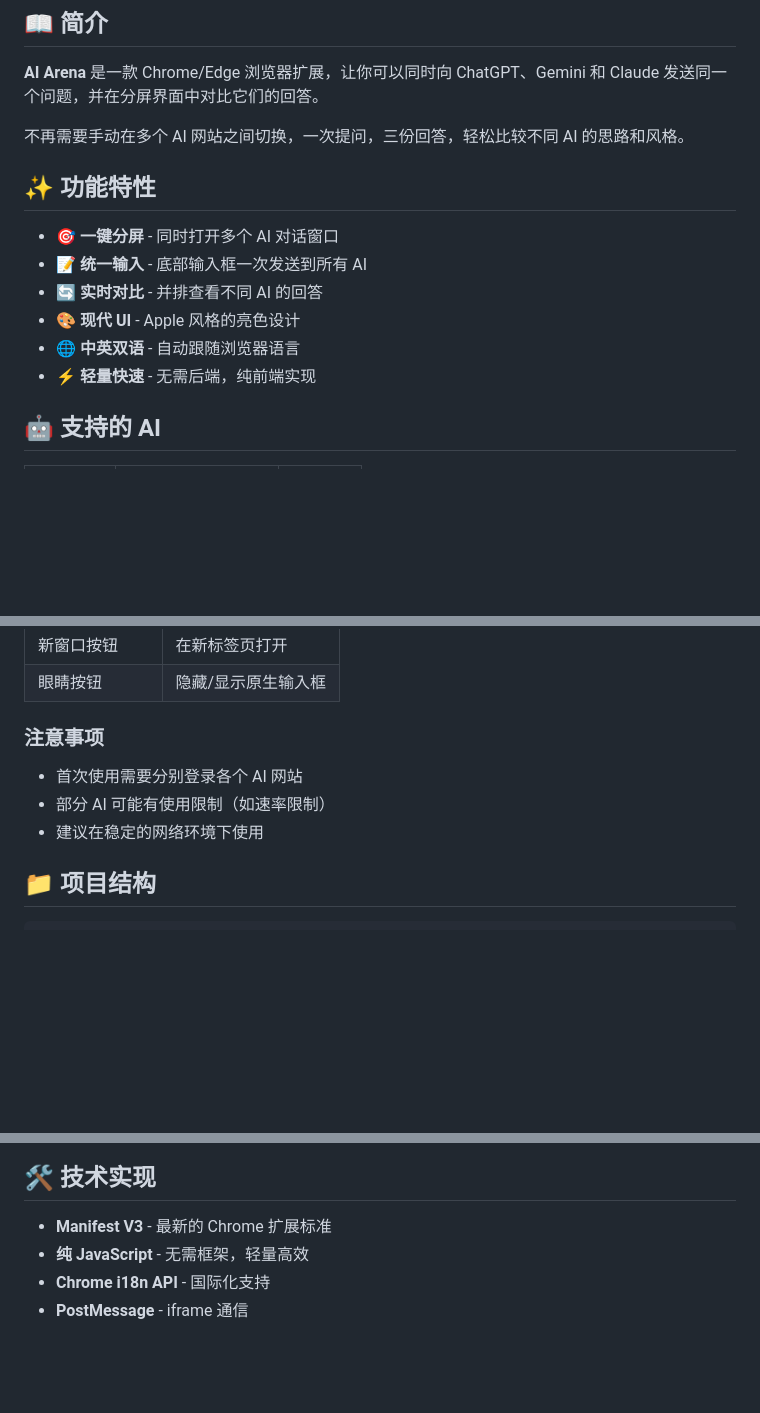
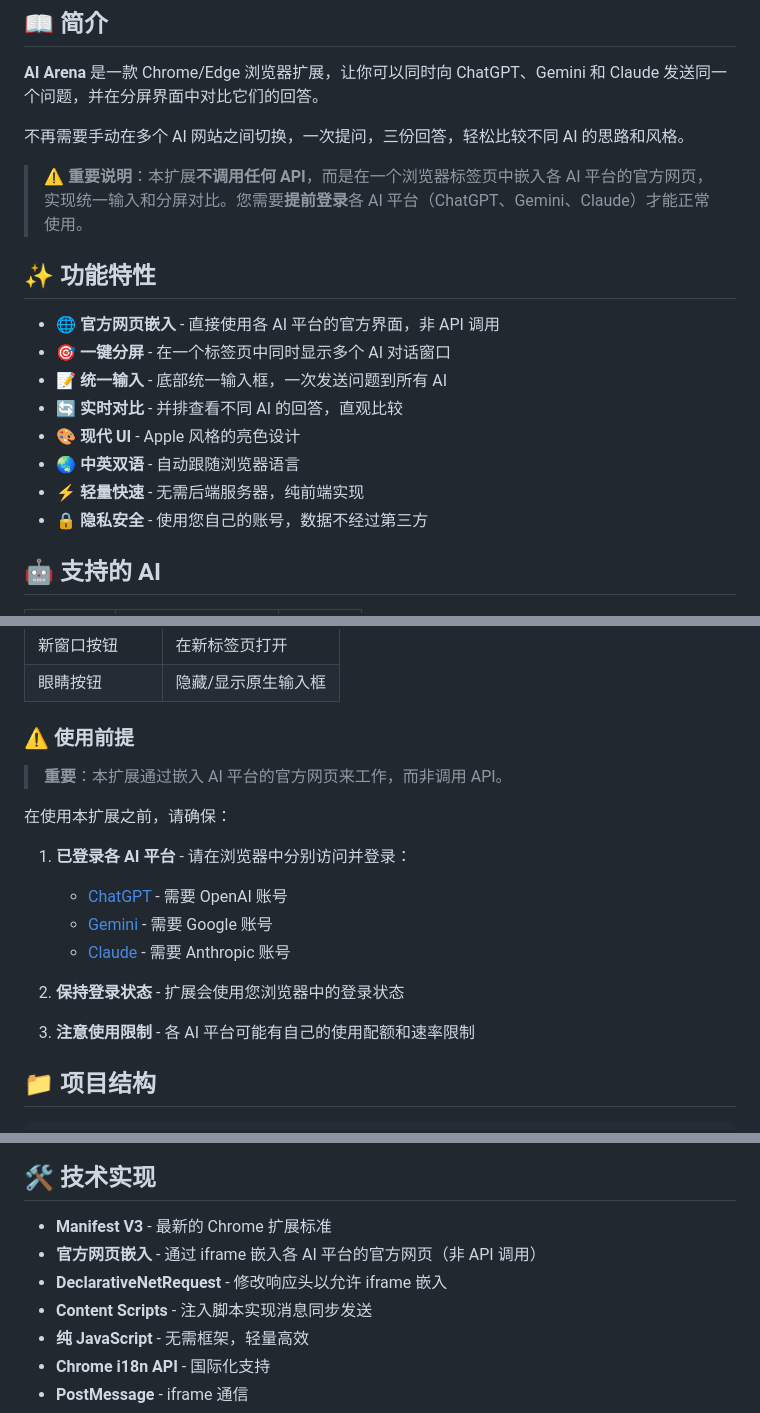
Before and after one commit to jiangjiren/AI-Arena, a Markdown page: README.md, 3 parts joined by grey strips. GitHub-like rendering; blank space fills up the shorter version.

Commit message:
docs: 更新README说明扩展工作原理
- 明确说明扩展不调用API，而是嵌入各AI平台的官方网页
- 强调用户需要先登录各AI平台才能使用
- 新增'官方网页嵌入'和'隐私安全'功能特性
- 更新'使用前提'章节，详细说明登录要求
- 补充技术实现细节（iframe、DeclarativeNetRequest等）

```diff
--- a/README.md
+++ b/README.md
@@ -30,14 +30,18 @@
 
 不再需要手动在多个 AI 网站之间切换，一次提问，三份回答，轻松比较不同 AI 的思路和风格。
 
+> ⚠️ **重要说明**：本扩展**不调用任何 API**，而是在一个浏览器标签页中嵌入各 AI 平台的官方网页，实现统一输入和分屏对比。您需要**提前登录**各 AI 平台（ChatGPT、Gemini、Claude）才能正常使用。
+
 ## ✨ 功能特性
 
-- 🎯 **一键分屏** - 同时打开多个 AI 对话窗口
-- 📝 **统一输入** - 底部输入框一次发送到所有 AI
-- 🔄 **实时对比** - 并排查看不同 AI 的回答
+- 🌐 **官方网页嵌入** - 直接使用各 AI 平台的官方界面，非 API 调用
+- 🎯 **一键分屏** - 在一个标签页中同时显示多个 AI 对话窗口
+- 📝 **统一输入** - 底部统一输入框，一次发送问题到所有 AI
+- 🔄 **实时对比** - 并排查看不同 AI 的回答，直观比较
 - 🎨 **现代 UI** - Apple 风格的亮色设计
-- 🌐 **中英双语** - 自动跟随浏览器语言
-- ⚡ **轻量快速** - 无需后端，纯前端实现
+- 🌏 **中英双语** - 自动跟随浏览器语言
+- ⚡ **轻量快速** - 无需后端服务器，纯前端实现
+- 🔒 **隐私安全** - 使用您自己的账号，数据不经过第三方
 
 ## 🤖 支持的 AI
 
@@ -93,11 +97,20 @@
 | 新窗口按钮 | 在新标签页打开 |
 | 眼睛按钮 | 隐藏/显示原生输入框 |
 
-### 注意事项
+### ⚠️ 使用前提
 
-- 首次使用需要分别登录各个 AI 网站
-- 部分 AI 可能有使用限制（如速率限制）
-- 建议在稳定的网络环境下使用
+> **重要**：本扩展通过嵌入 AI 平台的官方网页来工作，而非调用 API。
+
+在使用本扩展之前，请确保：
+
+1. **已登录各 AI 平台** - 请在浏览器中分别访问并登录：
+   - [ChatGPT](https://chatgpt.com) - 需要 OpenAI 账号
+   - [Gemini](https://gemini.google.com) - 需要 Google 账号
+   - [Claude](https://claude.ai) - 需要 Anthropic 账号
+
+2. **保持登录状态** - 扩展会使用您浏览器中的登录状态
+
+3. **注意使用限制** - 各 AI 平台可能有自己的使用配额和速率限制
 
 ## 📁 项目结构
 
@@ -127,6 +140,9 @@ ai-arena/
 ## 🛠 技术实现
 
 - **Manifest V3** - 最新的 Chrome 扩展标准
+- **官方网页嵌入** - 通过 iframe 嵌入各 AI 平台的官方网页（非 API 调用）
+- **DeclarativeNetRequest** - 修改响应头以允许 iframe 嵌入
+- **Content Scripts** - 注入脚本实现消息同步发送
 - **纯 JavaScript** - 无需框架，轻量高效
 - **Chrome i18n API** - 国际化支持
 - **PostMessage** - iframe 通信
```
